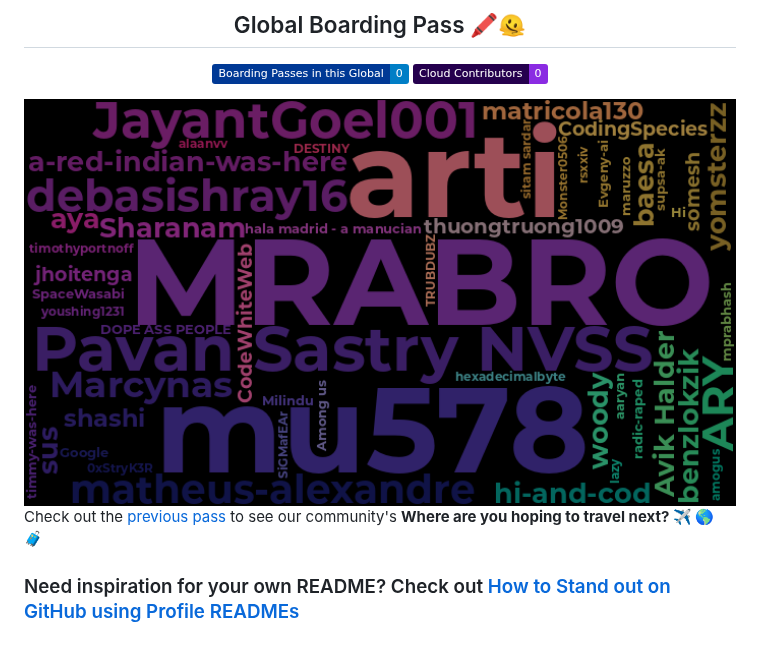
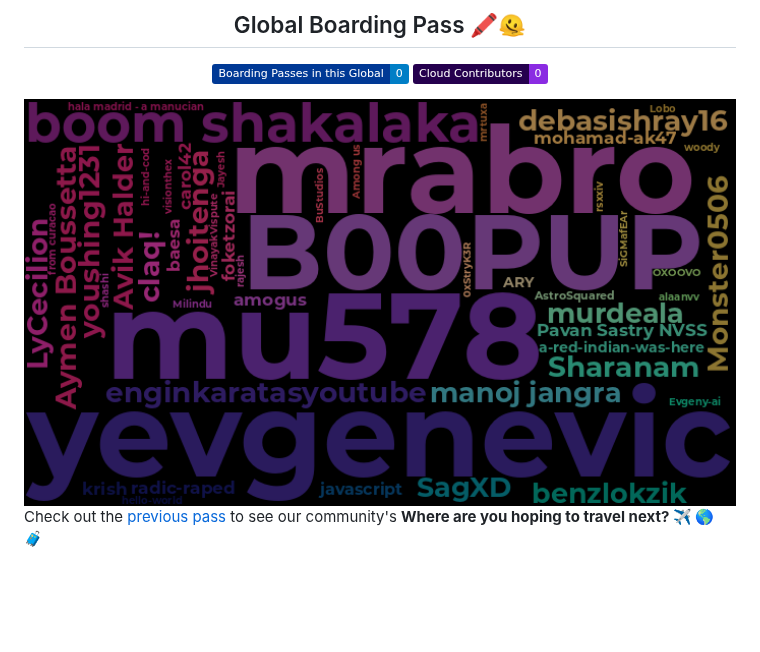
Before and after one commit to t1noo7/globalboardingpass, a Markdown page: README.md, the part around the change. Drawn GitHub-style; pictures changed too: globalboardingpass/wordcloud.png; badges without logos; blank space fills up the shorter version.

Commit message:
@t1noo7 added 't1lo-ch0co's here' to the Pass

```diff
--- a/README.md
+++ b/README.md
@@ -22,6 +22,4 @@ Join the Global Boarding Pass ૮₍ ˶ᵔ ᵕ ᵔ˶ ₎ა
 
 
 
- Check out the [previous pass](https://github.com/t1noo7/globalboardingpass/blob/main/previous_globalpasses/previous_globalpasses.md#where-are-you-hoping-to-travel-next-airplane-earth_americas-luggage) to see our community's **Where are you hoping to travel next? :airplane: :earth_americas: :luggage:**</div>
-
- ### Need inspiration for your own README? Check out [How to Stand out on GitHub using Profile READMEs](https://medium.com/better-programming/how-to-stand-out-on-github-with-profile-readmes-dfd2102a3490?source=friends_link&sk=61df9c4b63b329ad95528b8d7c00061f)
+ Check out the [previous pass](https://github.com/t1noo7/globalboardingpass/blob/main/previous_globalpasses/previous_globalpasses.md#where-are-you-hoping-to-travel-next-airplane-earth_americas-luggage) to see our community's **Where are you hoping to travel next? :airplane: :earth_americas: :luggage:**
```
Also changed, not shown: 1 other file.
